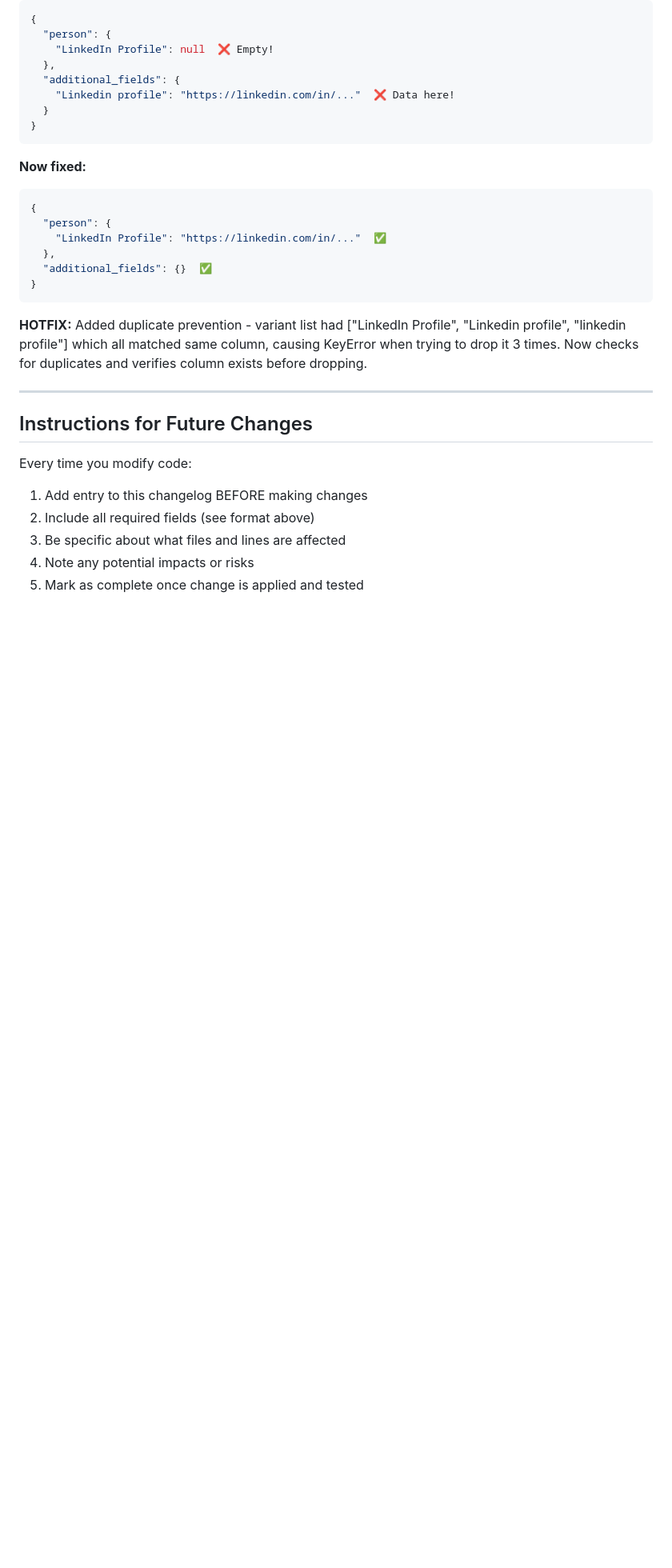
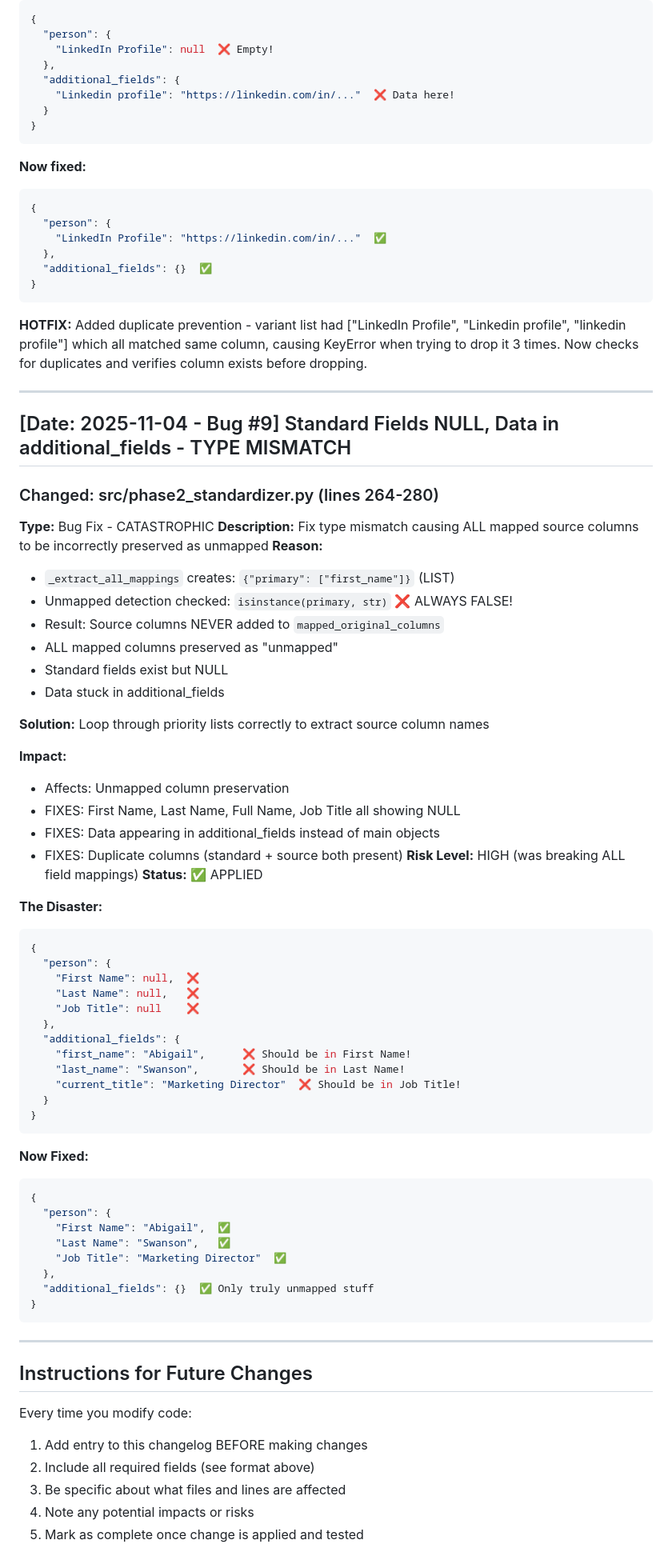
Before and after one commit to Cold-Labs/CSV-Merger, a Markdown page: CHANGELOG.md, the part around the change. Shown at 80% size. Drawn GitHub-style; blank space fills up the shorter version.

Commit message:
docs: Document Bug #9 - catastrophic type mismatch fix

````diff
--- a/CHANGELOG.md
+++ b/CHANGELOG.md
@@ -252,6 +252,59 @@ CSV providers often use underscores instead of spaces in column names (e.g., `li
 
 ---
 
+## [Date: 2025-11-04 - Bug #9] Standard Fields NULL, Data in additional_fields - TYPE MISMATCH
+
+### Changed: src/phase2_standardizer.py (lines 264-280)
+**Type:** Bug Fix - CATASTROPHIC
+**Description:** Fix type mismatch causing ALL mapped source columns to be incorrectly preserved as unmapped
+**Reason:**
+- `_extract_all_mappings` creates: `{"primary": ["first_name"]}` (LIST)
+- Unmapped detection checked: `isinstance(primary, str)` ❌ ALWAYS FALSE!
+- Result: Source columns NEVER added to `mapped_original_columns`
+- ALL mapped columns preserved as "unmapped"
+- Standard fields exist but NULL
+- Data stuck in additional_fields
+
+**Solution:** Loop through priority lists correctly to extract source column names
+
+**Impact:**
+- Affects: Unmapped column preservation
+- FIXES: First Name, Last Name, Full Name, Job Title all showing NULL
+- FIXES: Data appearing in additional_fields instead of main objects
+- FIXES: Duplicate columns (standard + source both present)
+**Risk Level:** HIGH (was breaking ALL field mappings)
+**Status:** ✅ APPLIED
+
+**The Disaster:**
+```json
+{
+  "person": {
+    "First Name": null,  ❌
+    "Last Name": null,   ❌
+    "Job Title": null    ❌
+  },
+  "additional_fields": {
+    "first_name": "Abigail",      ❌ Should be in First Name!
+    "last_name": "Swanson",       ❌ Should be in Last Name!
+    "current_title": "Marketing Director"  ❌ Should be in Job Title!
+  }
+}
+```
+
+**Now Fixed:**
+```json
+{
+  "person": {
+    "First Name": "Abigail",  ✅
+    "Last Name": "Swanson",   ✅
+    "Job Title": "Marketing Director"  ✅
+  },
+  "additional_fields": {}  ✅ Only truly unmapped stuff
+}
+```
+
+---
+
 ## Instructions for Future Changes
 
 Every time you modify code:
````
